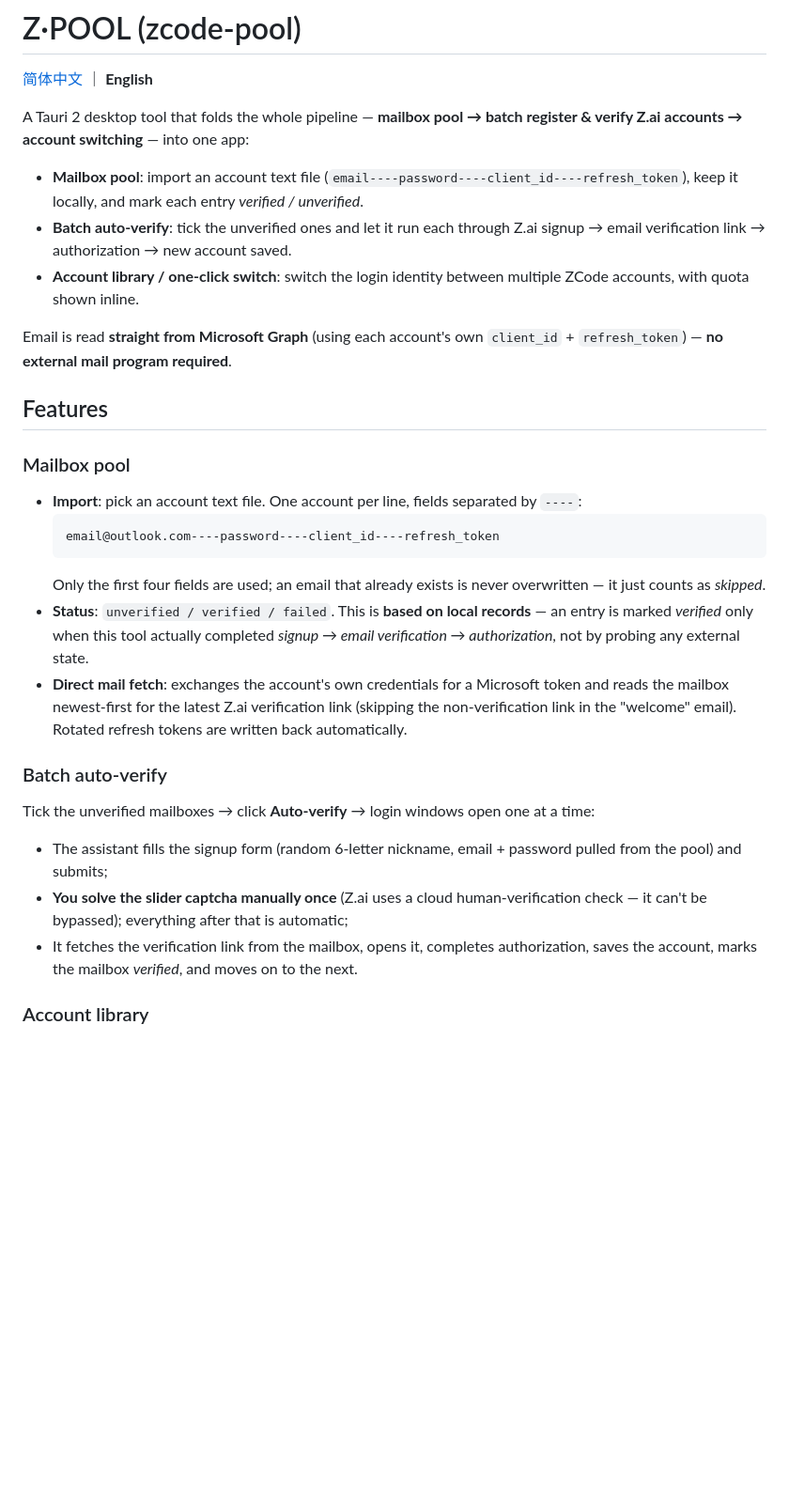
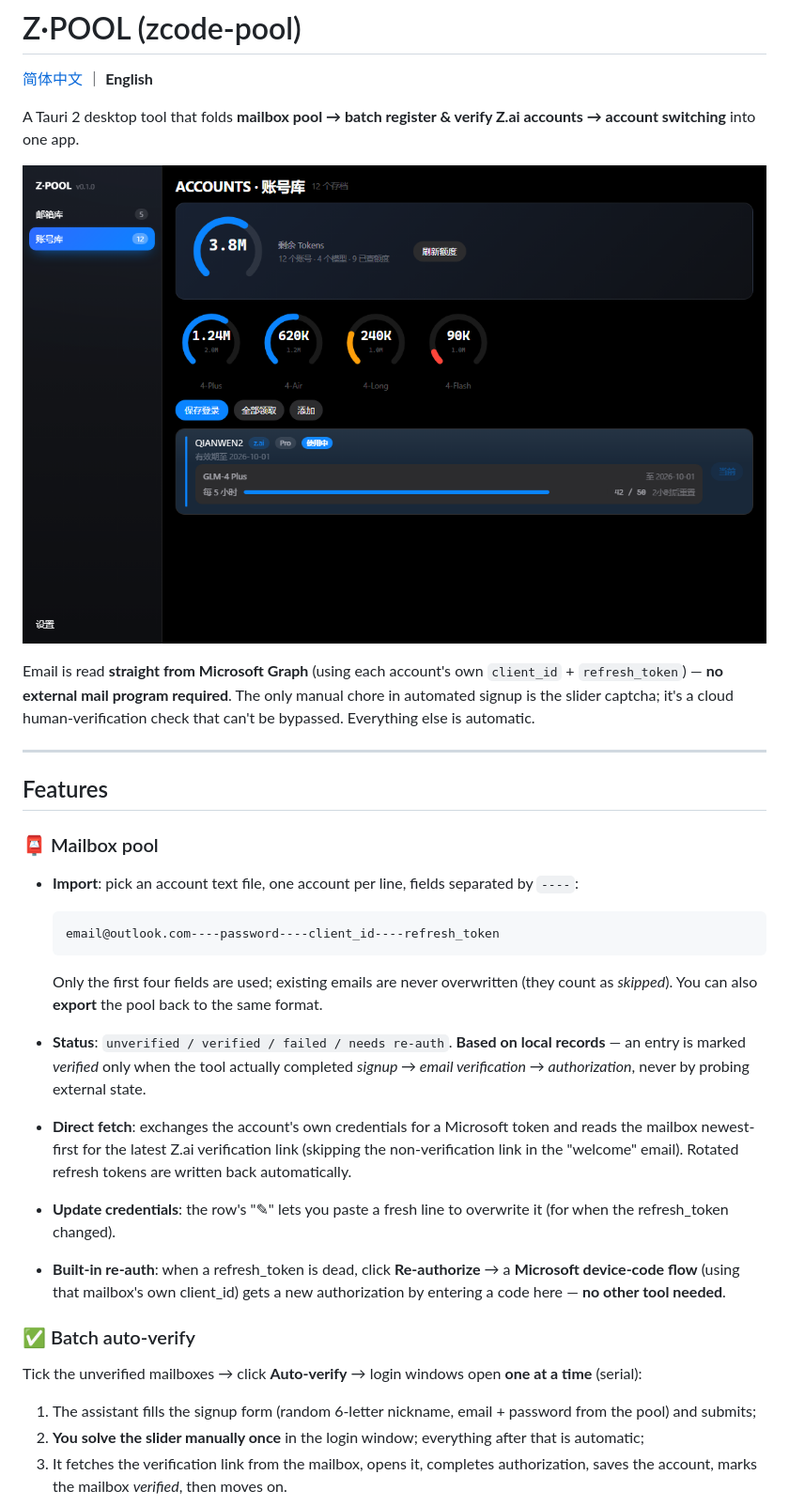
Before and after one commit to Limitinfinitude/zcode-pool, a Markdown page: README.en.md, the part around one of its changes. Shown at 94% size. GitHub-like rendering; pictures changed too: assets/screenshot.png (added); blank space fills up the shorter version.

````diff
--- a/README.en.md
+++ b/README.en.md
@@ -2,33 +2,35 @@
 
 [简体中文](README.md) ｜ **English**
 
-A Tauri 2 desktop tool that folds the whole pipeline — **mailbox pool → batch register & verify Z.ai accounts → account switching** — into one app:
+A Tauri 2 desktop tool that folds **mailbox pool → batch register & verify Z.ai accounts → account switching** into one app.
 
-- **Mailbox pool**: import an account text file (`email----password----client_id----refresh_token`), keep it locally, and mark each entry *verified / unverified*.
-- **Batch auto-verify**: tick the unverified ones and let it run each through Z.ai signup → email verification link → authorization → new account saved.
-- **Account library / one-click switch**: switch the login identity between multiple ZCode accounts, with quota shown inline.
+![screenshot](assets/screenshot.png)
 
-Email is read **straight from Microsoft Graph** (using each account's own `client_id` + `refresh_token`) — **no external mail program required**.
+Email is read **straight from Microsoft Graph** (using each account's own `client_id` + `refresh_token`) — **no external mail program required**. The only manual chore in automated signup is the slider captcha; it's a cloud human-verification check that can't be bypassed. Everything else is automatic.
+
+---
 
 ## Features
 
-### Mailbox pool
+### 📮 Mailbox pool
 
-- **Import**: pick an account text file. One account per line, fields separated by `----`:
+- **Import**: pick an account text file, one account per line, fields separated by `----`:
+
   ```
   email@outlook.com----password----client_id----refresh_token
   ```
-  Only the first four fields are used; an email that already exists is never overwritten — it just counts as *skipped*.
-- **Status**: `unverified / verified / failed`. This is **based on local records** — an entry is marked *verified* only when this tool actually completed *signup → email verification → authorization*, not by probing any external state.
-- **Direct mail fetch**: exchanges the account's own credentials for a Microsoft token and reads the mailbox newest-first for the latest Z.ai verification link (skipping the non-verification link in the "welcome" email). Rotated refresh tokens are written back automatically.
 
-### Batch auto-verify
+  Only the first four fields are used; existing emails are never overwritten (they count as *skipped*). You can also **export** the pool back to the same format.
+- **Status**: `unverified / verified / failed / needs re-auth`. **Based on local records** — an entry is marked *verified* only when the tool actually completed *signup → email verification → authorization*, never by probing external state.
+- **Direct fetch**: exchanges the account's own credentials for a Microsoft token and reads the mailbox newest-first for the latest Z.ai verification link (skipping the non-verification link in the "welcome" email). Rotated refresh tokens are written back automatically.
+- **Update credentials**: the row's "✎" lets you paste a fresh line to overwrite it (for when the refresh_token changed).
+- **Built-in re-auth**: when a refresh_token is dead, click **Re-authorize** → a **Microsoft device-code flow** (using that mailbox's own client_id) gets a new authorization by entering a code here — **no other tool needed**.
 
-Tick the unverified mailboxes → click **Auto-verify** → login windows open one at a time:
+### ✅ Batch auto-verify
 
-- The assistant fills the signup form (random 6-letter nickname, email + password pulled from the pool) and submits;
-- **You solve the slider captcha manually once** (Z.ai uses a cloud human-verification check — it can't be bypassed); everything after that is automatic;
-- It fetches the verification link from the mailbox, opens it, completes authorization, saves the account, marks the mailbox *verified*, and moves on to the next.
+Tick the unverified mailboxes → click **Auto-verify** → login windows open **one at a time** (serial):
 
-### Account library
+1. The assistant fills the signup form (random 6-letter nickname, email + password from the pool) and submits;
+2. **You solve the slider manually once** in the login window; everything after that is automatic;
+3. It fetches the verification link from the mailbox, opens it, completes authorization, saves the account, marks the mailbox *verified*, then moves on.
 
````
Also changed, not shown: other parts of README.en.md (+34 -10 lines), README.md (+52 -26 lines), assets/icon-src.png (renamed from icon-src.png), 4 other files.
